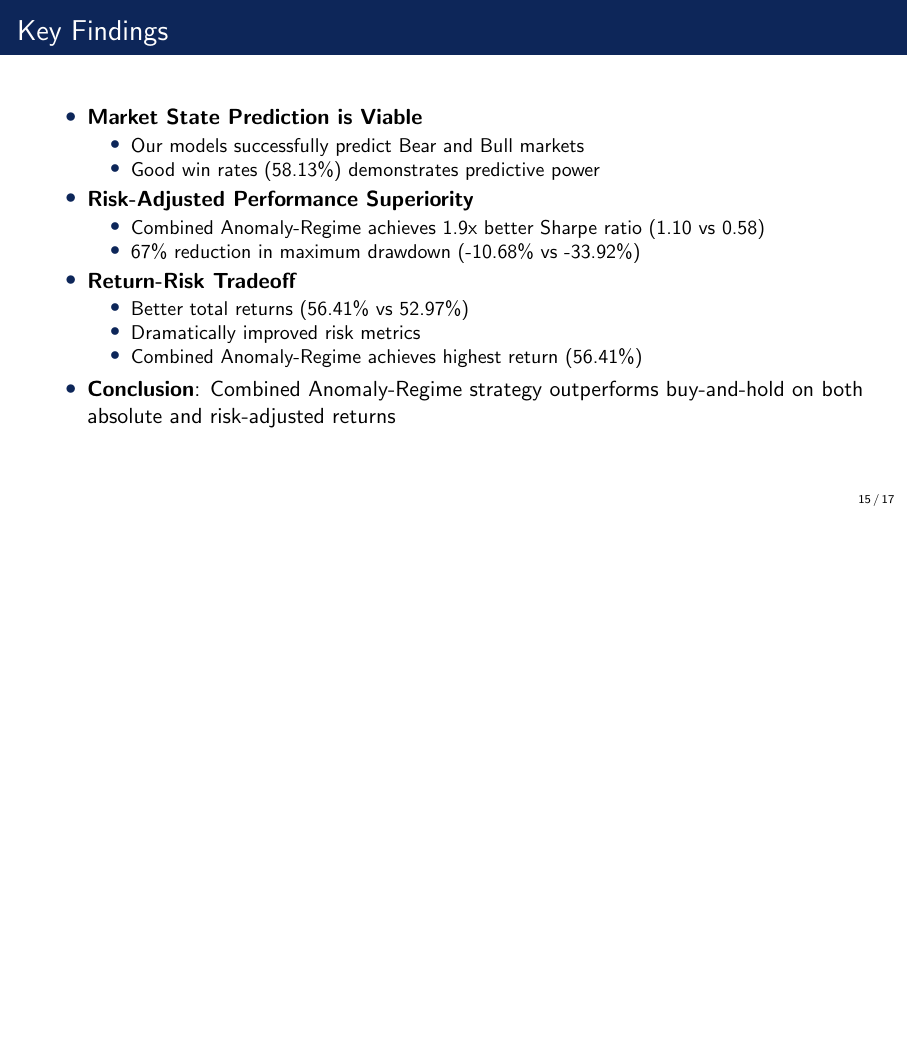
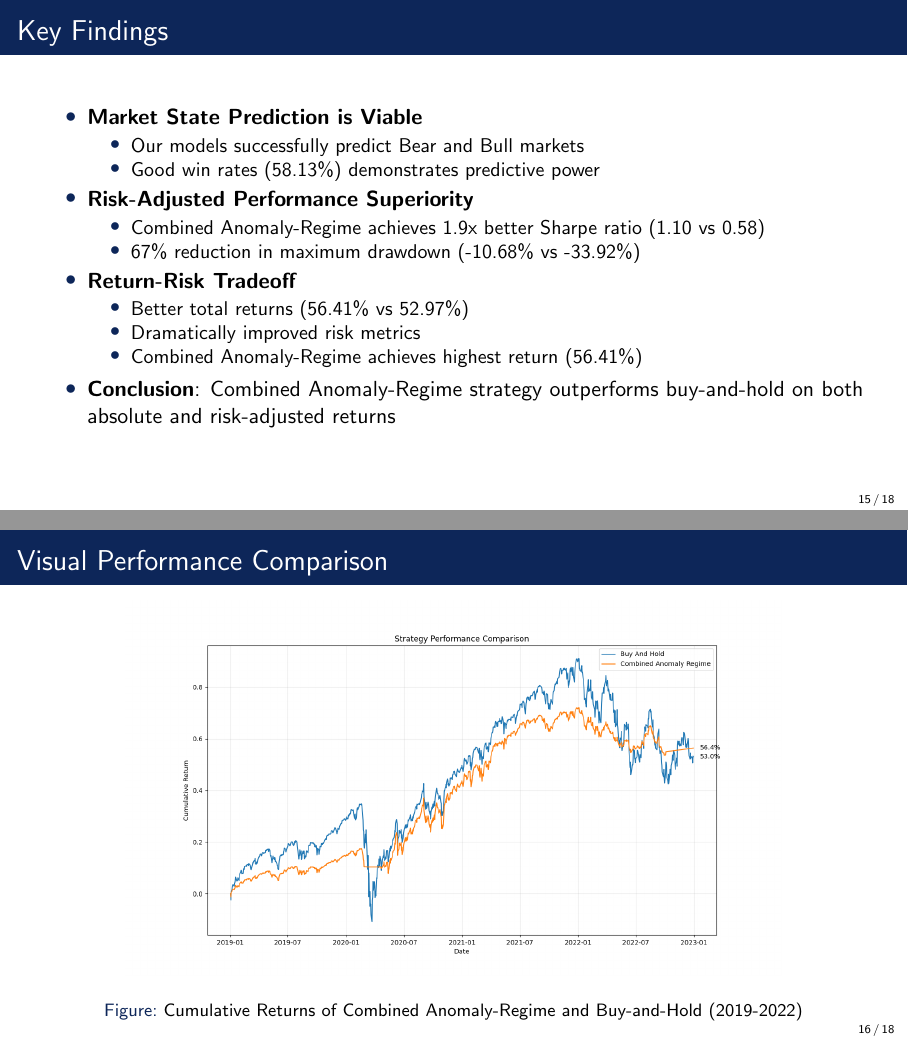
Before and after one commit to SadeekFarhan21/Quantathon, LaTeX slides (slides/slides.tex): page 15 of 17 before the commit and pages 15 and 16 of 18 after it, the two joined at a grey line, the shorter picture padded with empty space. Compiled offline with pdfLaTeX.

Commit message:
updated report and slides

```diff
--- a/slides/slides.tex
+++ b/slides/slides.tex
@@ -342,6 +342,14 @@ arrow/.style={->, thick}
 	\end{itemize}
 \end{frame}
 
+\begin{frame}{Visual Performance Comparison}
+	\begin{figure}
+		\centering
+		\includegraphics[width=0.8\textwidth]{strategy_performance_simple.png}
+		\caption{Cumulative Returns of Combined Anomaly-Regime and Buy-and-Hold (2019-2022)}
+	\end{figure}
+\end{frame}
+
 \begin{frame}{Future Research Directions}
 	\begin{itemize}
 		\item Incorporate alternative data sources (news sentiment, economic indicators)
```
Also changed, not shown: research_paper/Research_report.tex (+6 -2 lines), research_paper/Research_report.pdf, slides/slides.pdf, slides/strategy_performance_simple.png (added), 5 other files.
